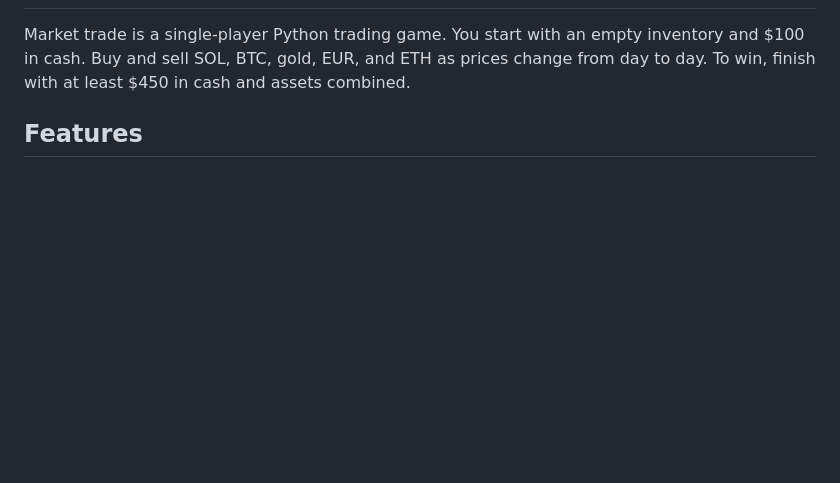
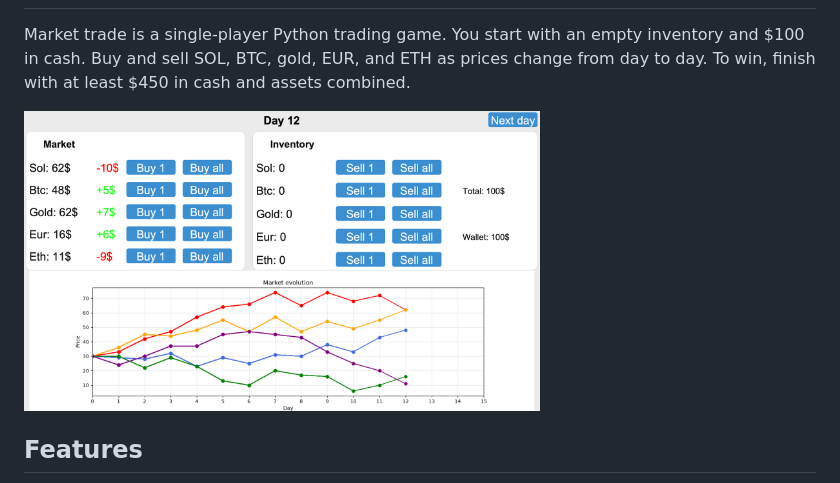
Before and after one commit to rapphcd/market-trade, a Markdown page: README.md, the part around the change. Drawn GitHub-style; pictures changed too: preview.png (added); blank space fills up the shorter version.

Commit message:
docs: ajout d'une preview de l'interface

```diff
--- a/README.md
+++ b/README.md
@@ -8,6 +8,9 @@ Start with $100. Trade your way to $450 before the market closes.
 ## Overview
 
 Market trade is a single-player Python trading game. You start with an empty inventory and $100 in cash. Buy and sell SOL, BTC, gold, EUR, and ETH as prices change from day to day. To win, finish with at least $450 in cash and assets combined.
+
+
+<img src="preview.png" alt="Market trade preview" height="300px"/>
 
 ## Features
 
```
